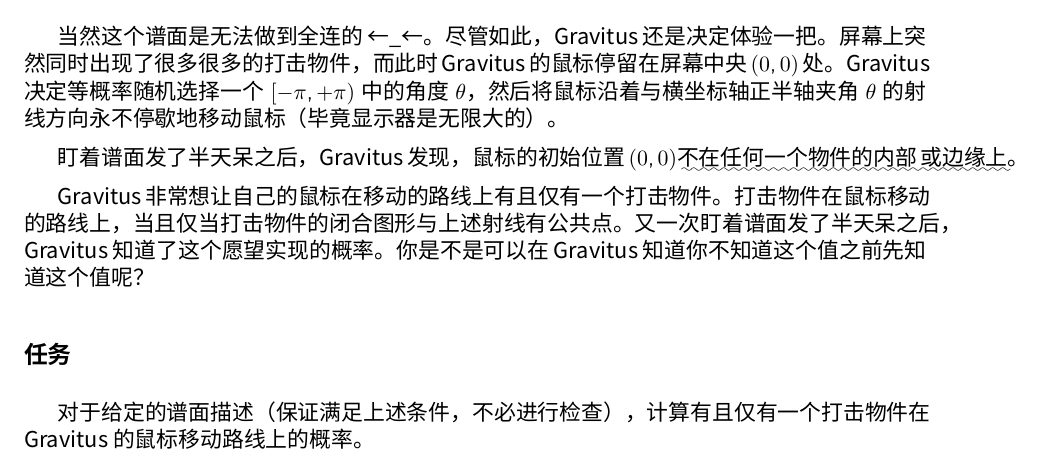
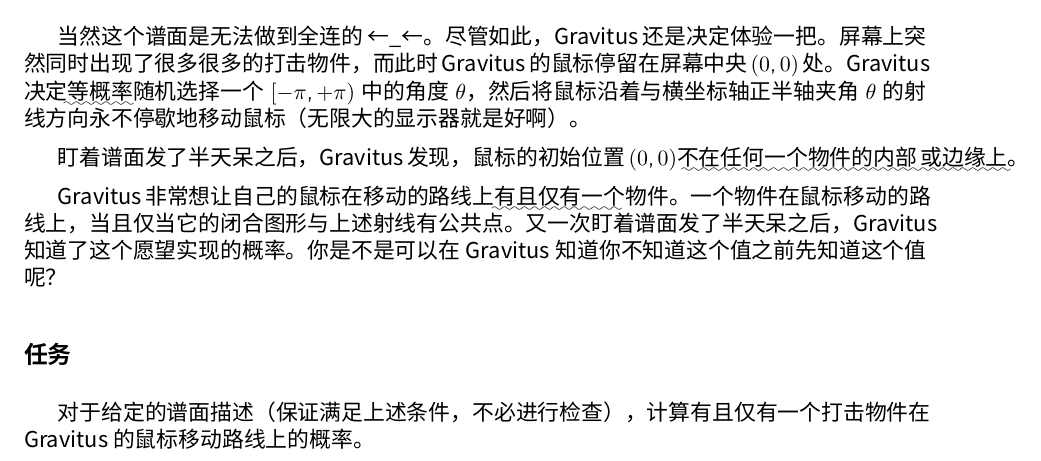
Before and after one commit to hsefz2018/hushup, a LaTeX document (STUMBLER/text/stumbler.tex): part of page 1 of 4, cut so that both start at the same text. Compiled offline with XeLaTeX; a missing font is replaced by an installed copy or a similar font.

Commit message:
Revise STUMBLER statement

```diff
--- a/STUMBLER/text/stumbler.tex
+++ b/STUMBLER/text/stumbler.tex
@@ -29,14 +29,14 @@ Gravitus 是一位资深 osu! 玩家。%
 
 当然这个谱面是无法做到全连的 ←\_←。尽管如此，Gravitus 还是决定体验一把。%
 屏幕上突然同时出现了很多很多的打击物件，而此时 Gravitus 的鼠标停留在屏幕中央 $(0, 0)$ %
-处。Gravitus 决定等概率随机选择一个 $[-\pi, +\pi)$ 中的角度 $\theta$，然后将鼠标沿着%
-与横坐标轴正半轴夹角 $\theta$ 的射线方向永不停歇地移动鼠标（毕竟显示器是无限大的）。
+处。Gravitus 决定\uwave{等概率}随机选择一个 $[-\pi, +\pi)$ 中的角度 $\theta$，然后将鼠标沿着%
+与横坐标轴正半轴夹角 $\theta$ 的射线方向永不停歇地移动鼠标（无限大的显示器就是好啊）。
 
 盯着谱面发了半天呆之后，Gravitus 发现，鼠标的初始位置 $(0, 0)$%
 \uwave{不在任何一个物件的内部}  \uwave{或边缘上}。
 
-Gravitus 非常想让自己的鼠标在移动的路线上有且仅有一个打击物件。%
-打击物件在鼠标移动的路线上，当且仅当打击物件的闭合图形与上述射线有公共点。%
+Gravitus 非常想让自己的鼠标在移动的路线上\uwave{有且仅有一个}物件。%
+一个物件在鼠标移动的路线上，当且仅当它的闭合图形与上述射线有公共点。%
 又一次盯着谱面发了半天呆之后，Gravitus 知道了这个愿望实现的概率。%
 你是不是可以在 Gravitus 知道你不知道这个值之前先知道这个值呢？
 
```
